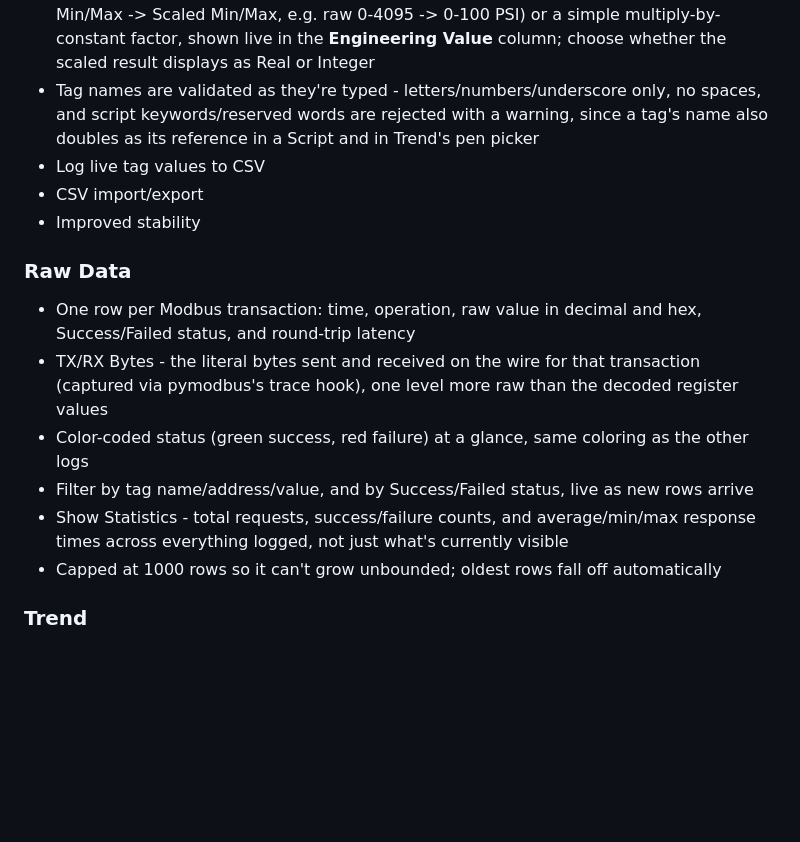
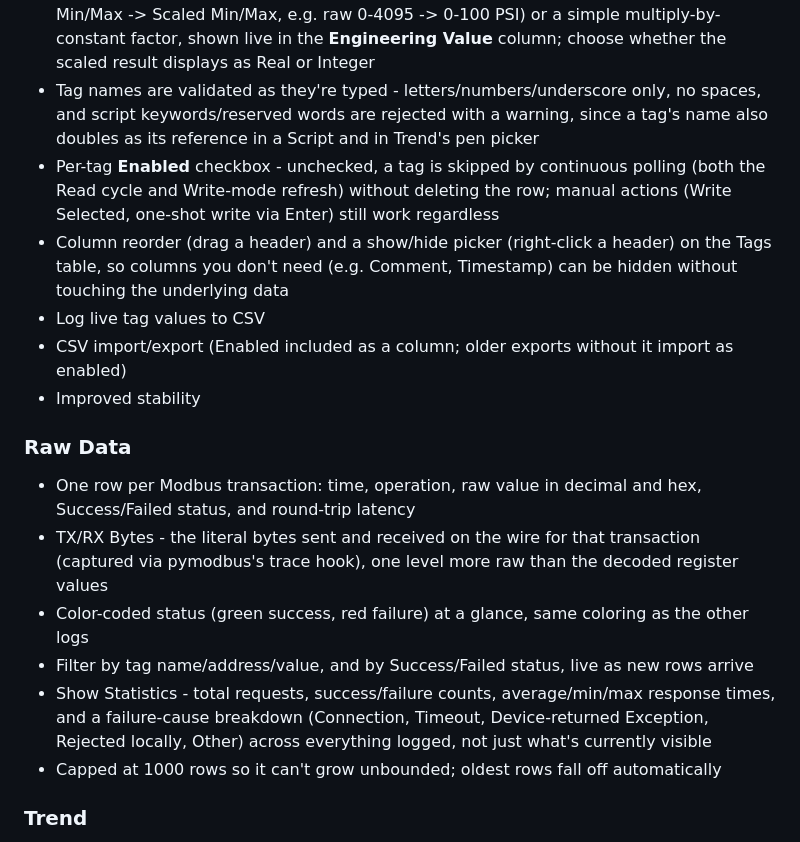
Before and after one commit to CraftParking/ModbusLens, a Markdown page: README.md, the part around the change. GitHub-like rendering; blank space fills up the shorter version.

Commit message:
Document three missing Tags features

```diff
--- a/README.md
+++ b/README.md
@@ -148,8 +148,10 @@
 - Per-tag alarms (High/Low limits, or ON/OFF for coils/discrete/BOOL) with red highlighting
 - Engineering-unit scaling per tag - check the **Scale** box for either a linear transform (Raw Min/Max -> Scaled Min/Max, e.g. raw 0-4095 -> 0-100 PSI) or a simple multiply-by-constant factor, shown live in the **Engineering Value** column; choose whether the scaled result displays as Real or Integer
 - Tag names are validated as they're typed - letters/numbers/underscore only, no spaces, and script keywords/reserved words are rejected with a warning, since a tag's name also doubles as its reference in a Script and in Trend's pen picker
+- Per-tag **Enabled** checkbox - unchecked, a tag is skipped by continuous polling (both the Read cycle and Write-mode refresh) without deleting the row; manual actions (Write Selected, one-shot write via Enter) still work regardless
+- Column reorder (drag a header) and a show/hide picker (right-click a header) on the Tags table, so columns you don't need (e.g. Comment, Timestamp) can be hidden without touching the underlying data
 - Log live tag values to CSV
-- CSV import/export
+- CSV import/export (Enabled included as a column; older exports without it import as enabled)
 - Improved stability
 
 ### Raw Data
@@ -157,7 +159,7 @@
 - TX/RX Bytes - the literal bytes sent and received on the wire for that transaction (captured via pymodbus's trace hook), one level more raw than the decoded register values
 - Color-coded status (green success, red failure) at a glance, same coloring as the other logs
 - Filter by tag name/address/value, and by Success/Failed status, live as new rows arrive
-- Show Statistics - total requests, success/failure counts, and average/min/max response times across everything logged, not just what's currently visible
+- Show Statistics - total requests, success/failure counts, average/min/max response times, and a failure-cause breakdown (Connection, Timeout, Device-returned Exception, Rejected locally, Other) across everything logged, not just what's currently visible
 - Capped at 1000 rows so it can't grow unbounded; oldest rows fall off automatically
 
 ### Trend
```
